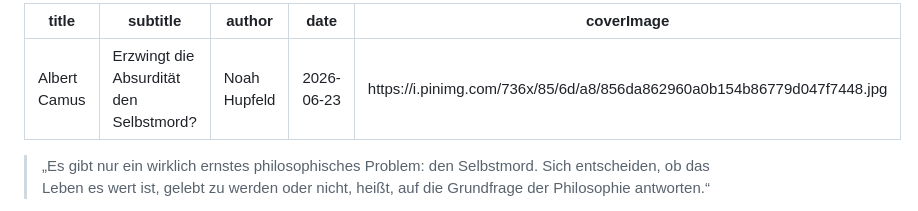
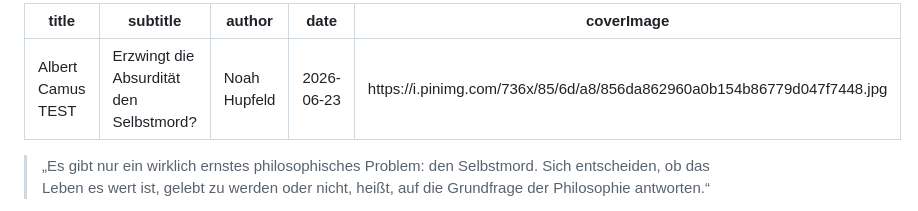
Before and after one commit to noah-hup/blog, a Markdown page: posts/camus.md, the part around the change. GitHub-like rendering.

Commit message:
Update article: camus

```diff
--- a/posts/camus.md
+++ b/posts/camus.md
@@ -1,10 +1,11 @@
 ---
-title: "Albert Camus"
+title: "Albert Camus TEST"
 subtitle: "Erzwingt die Absurdität den Selbstmord?"
 author: "Noah Hupfeld"
 date: "2026-06-23"
 coverImage: "https://i.pinimg.com/736x/85/6d/a8/856da862960a0b154b86779d047f7448.jpg"
 ---
+
 
 > „Es gibt nur ein wirklich ernstes philosophisches Problem: den Selbstmord. Sich entscheiden, ob das Leben es wert ist, gelebt zu werden oder nicht, heißt, auf die Grundfrage der Philosophie antworten.“
 
```
